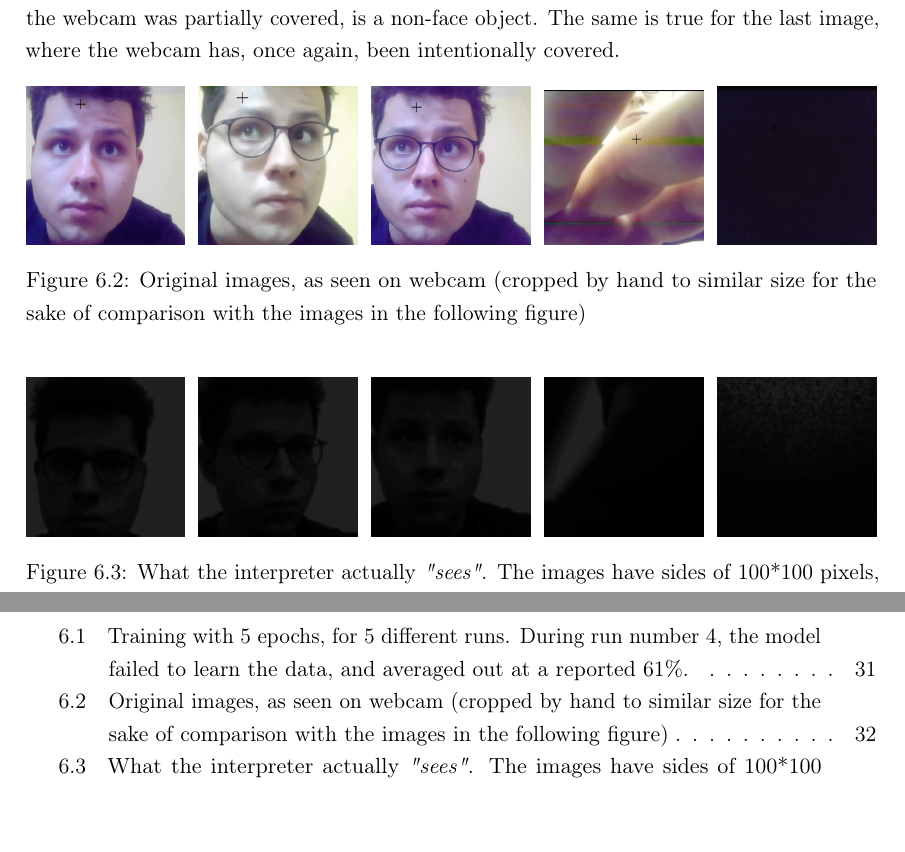
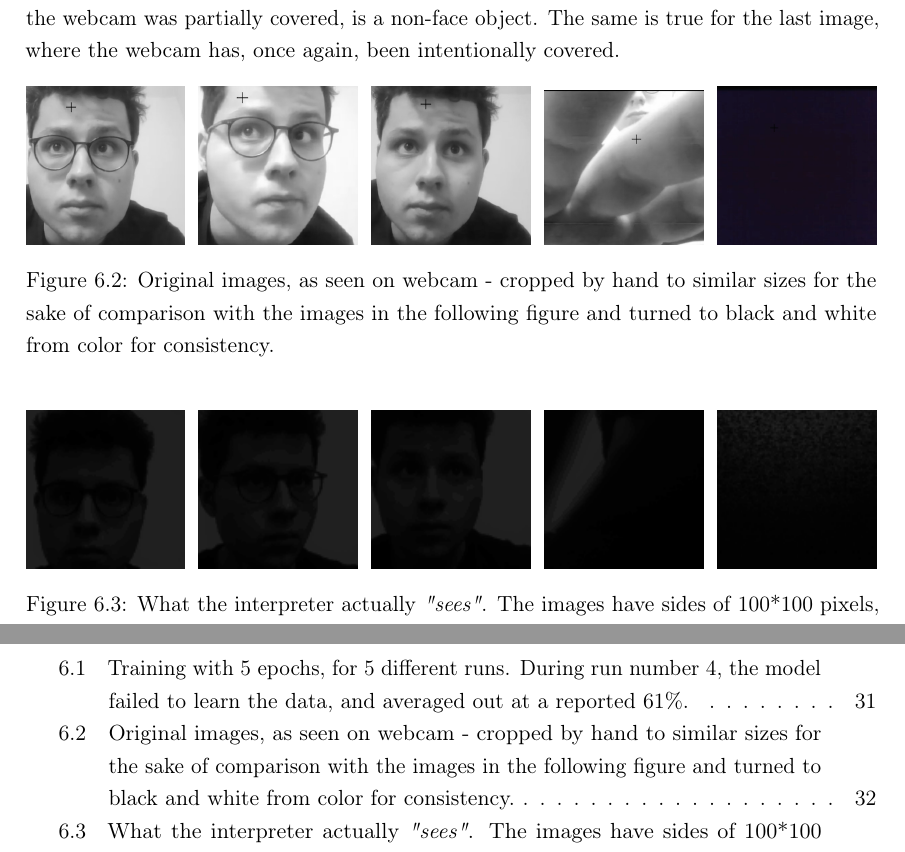
Before and after one commit to munober/thesis, a LaTeX thesis (main.tex, which reads chap6.tex): two parts of pages 37 and 44 of 48, joined at a grey line, cut so that both start at the same text. Compiled offline with pdfLaTeX.

Commit message:
turned images grayscale for consistency

```diff
--- a/chap6.tex
+++ b/chap6.tex
@@ -31,12 +31,12 @@ Let us look at five representative images of the author, that the interpreter ha
 For the first image, we have a clear answer: a face. For the second image, probably because of the tilted head, we have a not-so-clear 48-51 divide between face and non-face. The third image, where even glasses are present, is a clear \textit{face}. The fourth image, where the webcam was partially covered, is a non-face object. The same is true for the last image, where the webcam has, once again, been intentionally covered.
 
 \begin{figure*}[ht!]
+    \includegraphics[width = 2.8 cm]{images/inference/63_35}\hfill
+    \includegraphics[width = 2.8 cm]{images/inference/48_51}\hfill
     \includegraphics[width = 2.8 cm]{images/inference/61_38}\hfill
-    \includegraphics[width = 2.8 cm]{images/inference/48_51}\hfill
-    \includegraphics[width = 2.8 cm]{images/inference/63_35}\hfill
     \includegraphics[width = 2.8 cm]{images/inference/41_58}\hfill
     \includegraphics[width = 2.8 cm]{images/inference/37_62}\hfill
-    \caption{Original images, as seen on webcam (cropped by hand to similar size for the sake of comparison with the images in the following figure)}
+    \caption{Original images, as seen on webcam - cropped by hand to similar sizes for the sake of comparison with the images in the following figure and turned to black and white from color for consistency.}
     \label{webcam_orig}
 \end{figure*}
 
```
Also changed, not shown: images/inference/41_58.png, images/inference/48_51.png, images/inference/61_38.png, images/inference/63_35.png, 1 other file.
